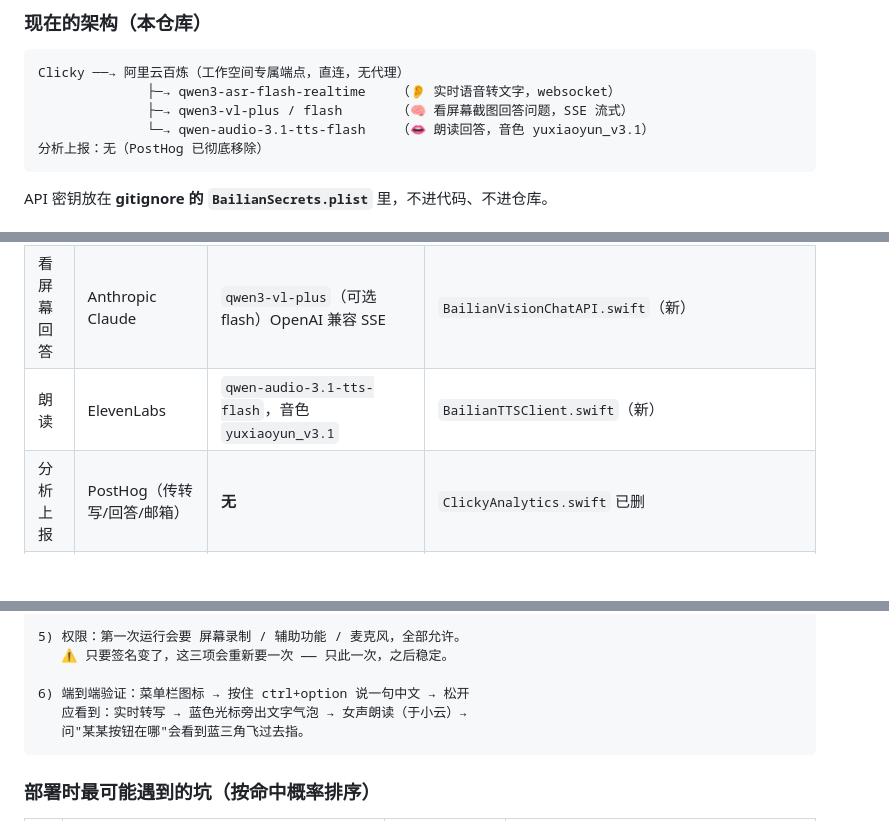
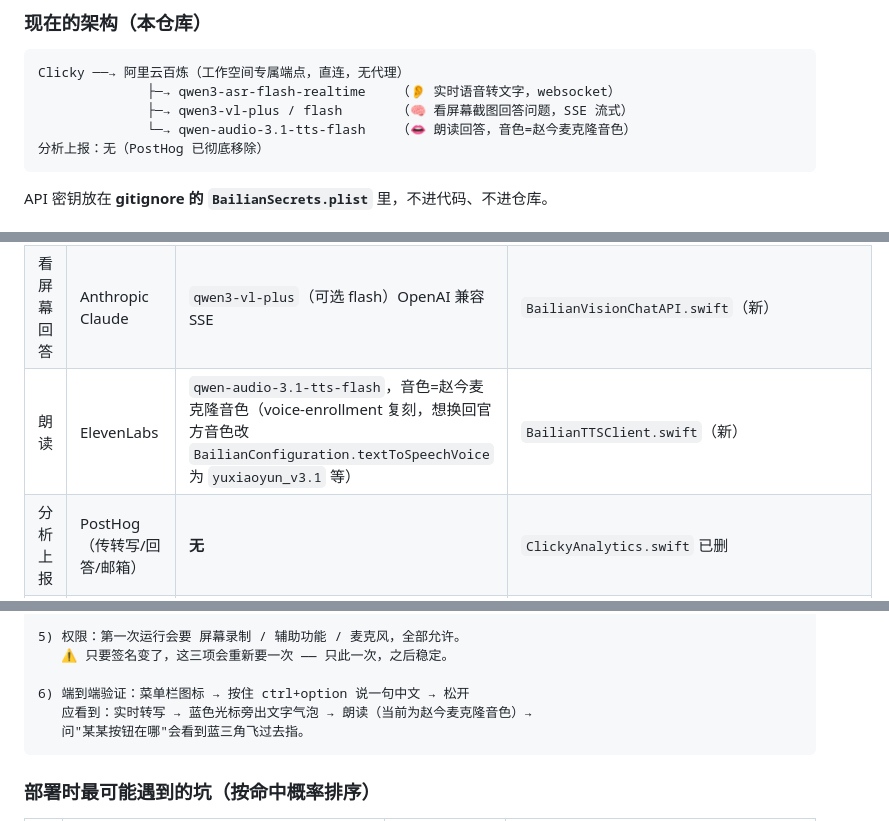
Before and after one commit to nash-aigc/clicky, a Markdown page: DEPLOYMENT.md, 3 parts joined by grey strips. GitHub-like rendering; blank space fills up the shorter version.

Commit message:
Update DEPLOYMENT.md voice references to the cloned voice

````diff
--- a/DEPLOYMENT.md
+++ b/DEPLOYMENT.md
@@ -23,7 +23,7 @@ PostHog ──→ 上游作者的分析账号（上传你的语音转写、模
 Clicky ──→ 阿里云百炼（工作空间专属端点，直连，无代理）
               ├─→ qwen3-asr-flash-realtime    （👂 实时语音转文字，websocket）
               ├─→ qwen3-vl-plus / flash       （🧠 看屏幕截图回答问题，SSE 流式）
-              └─→ qwen-audio-3.1-tts-flash    （👄 朗读回答，音色 yuxiaoyun_v3.1）
+              └─→ qwen-audio-3.1-tts-flash    （👄 朗读回答，音色=赵今麦克隆音色）
 分析上报：无（PostHog 已彻底移除）
 ```
 
@@ -52,7 +52,7 @@ API 密钥放在 **gitignore 的 `BailianSecrets.plist`** 里，不进代码、
 |---|---|---|---|
 | 语音转文字 | AssemblyAI（经 Worker 拿临时 token） | `qwen3-asr-flash-realtime` websocket 直连 | `BailianRealtimeTranscriptionProvider.swift`（新） |
 | 看屏幕回答 | Anthropic Claude | `qwen3-vl-plus`（可选 flash）OpenAI 兼容 SSE | `BailianVisionChatAPI.swift`（新） |
-| 朗读 | ElevenLabs | `qwen-audio-3.1-tts-flash`，音色 `yuxiaoyun_v3.1` | `BailianTTSClient.swift`（新） |
+| 朗读 | ElevenLabs | `qwen-audio-3.1-tts-flash`，音色=赵今麦克隆音色（voice-enrollment 复刻，想换回官方音色改 `BailianConfiguration.textToSpeechVoice` 为 `yuxiaoyun_v3.1` 等） | `BailianTTSClient.swift`（新） |
 | 分析上报 | PostHog（传转写/回答/邮箱） | **无** | `ClickyAnalytics.swift` 已删 |
 | 密钥 | 硬编码 / Worker 环境变量 | gitignored `BailianSecrets.plist` | `BailianConfiguration.swift`（新）、`AppBundleConfiguration.swift`（扩展） |
 
@@ -257,7 +257,7 @@ curl -s -o /dev/null -w "HTTP %{http_code}\n" -X POST \
    ⚠️ 只要签名变了，这三项会重新要一次 —— 只此一次，之后稳定。
 
 6) 端到端验证：菜单栏图标 → 按住 ctrl+option 说一句中文 → 松开
-   应看到：实时转写 → 蓝色光标旁出文字气泡 → 女声朗读（于小云）→
+   应看到：实时转写 → 蓝色光标旁出文字气泡 → 朗读（当前为赵今麦克隆音色）→
    问"某某按钮在哪"会看到蓝三角飞过去指。
 ```
 
````
